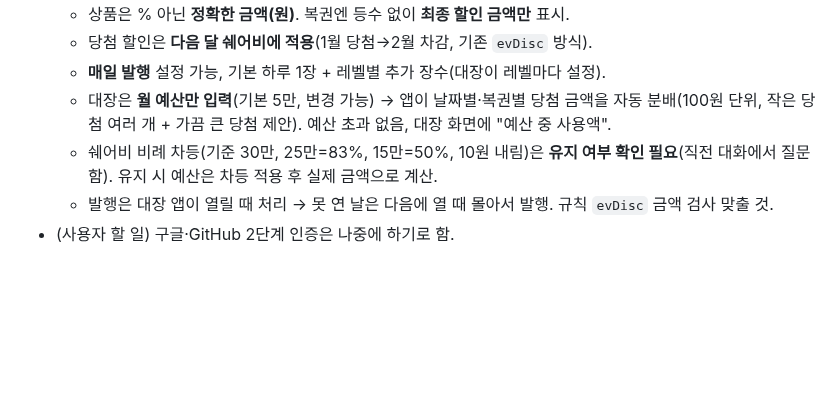
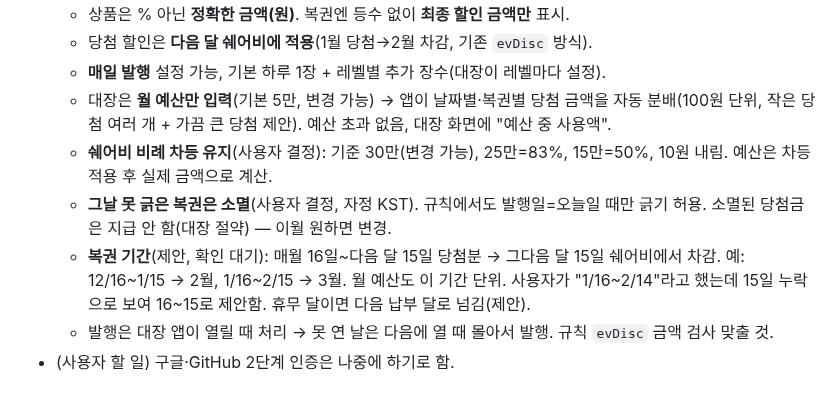
Before and after one commit to blackghosttattoo/sales-app, a Markdown page: CLAUDE.md, the part around the change. Rendered like a GitHub page; blank space fills up the shorter version.

Commit message:
대기 목록: 복권 차등 유지·당일 소멸·기간
Co-Authored-By: Claude Opus 5.5 <noreply@anthropic.com>
Claude-Session: https://claude.ai/code/session_01GtZ9Wd3Yg5kPBLXsnexmAe

```diff
--- a/CLAUDE.md
+++ b/CLAUDE.md
@@ -113,7 +113,9 @@
   - 당첨 할인은 **다음 달 쉐어비에 적용**(1월 당첨→2월 차감, 기존 `evDisc` 방식).
   - **매일 발행** 설정 가능, 기본 하루 1장 + 레벨별 추가 장수(대장이 레벨마다 설정).
   - 대장은 **월 예산만 입력**(기본 5만, 변경 가능) → 앱이 날짜별·복권별 당첨 금액을 자동 분배(100원 단위, 작은 당첨 여러 개 + 가끔 큰 당첨 제안). 예산 초과 없음, 대장 화면에 "예산 중 사용액".
-  - 쉐어비 비례 차등(기준 30만, 25만=83%, 15만=50%, 10원 내림)은 **유지 여부 확인 필요**(직전 대화에서 질문함). 유지 시 예산은 차등 적용 후 실제 금액으로 계산.
+  - **쉐어비 비례 차등 유지**(사용자 결정): 기준 30만(변경 가능), 25만=83%, 15만=50%, 10원 내림. 예산은 차등 적용 후 실제 금액으로 계산.
+  - **그날 못 긁은 복권은 소멸**(사용자 결정, 자정 KST). 규칙에서도 발행일=오늘일 때만 긁기 허용. 소멸된 당첨금은 지급 안 함(대장 절약) — 이월 원하면 변경.
+  - **복권 기간**(제안, 확인 대기): 매월 16일~다음 달 15일 당첨분 → 그다음 달 15일 쉐어비에서 차감. 예: 12/16~1/15 → 2월, 1/16~2/15 → 3월. 월 예산도 이 기간 단위. 사용자가 "1/16~2/14"라고 했는데 15일 누락으로 보여 16~15로 제안함. 휴무 달이면 다음 납부 달로 넘김(제안).
   - 발행은 대장 앱이 열릴 때 처리 → 못 연 날은 다음에 열 때 몰아서 발행. 규칙 `evDisc` 금액 검사 맞출 것.
 - (사용자 할 일) 구글·GitHub 2단계 인증은 나중에 하기로 함.
 
```
